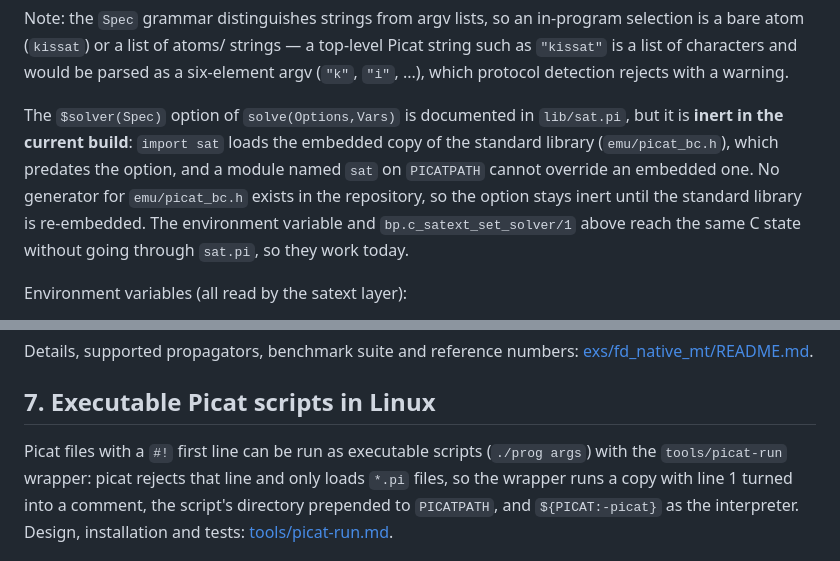
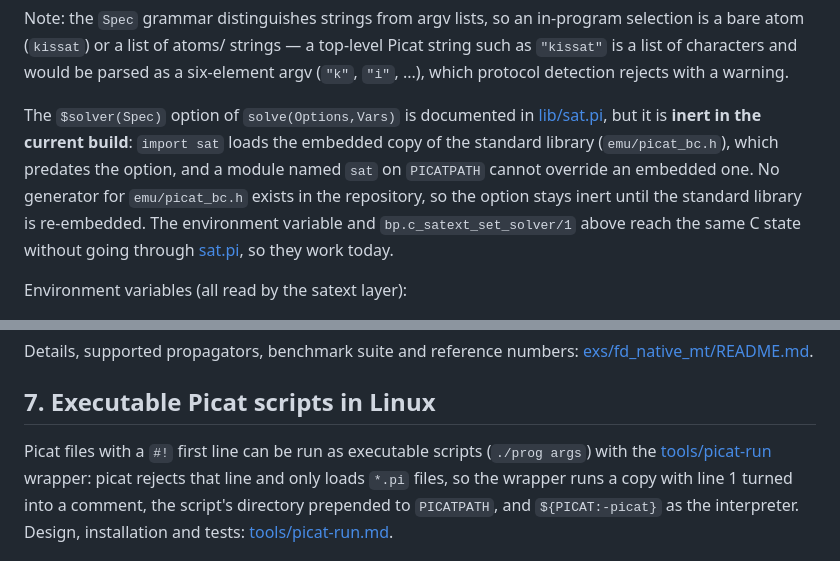
Before and after one commit to picat-lang/Picat, a Markdown page: README.md, 2 parts joined by grey strips. Drawn GitHub-style.

```diff
--- a/README.md
+++ b/README.md
@@ -45,14 +45,14 @@ characters and would be parsed as a six-element argv (`"k"`, `"i"`,
 ...), which protocol detection rejects with a warning.
 
 The `$solver(Spec)` option of `solve(Options,Vars)` is documented in
-`lib/sat.pi`, but it is **inert in the current build**: `import sat`
+[lib/sat.pi](lib/sat.pi), but it is **inert in the current build**: `import sat`
 loads the embedded copy of the standard library (`emu/picat_bc.h`),
 which predates the option, and a module named `sat` on `PICATPATH`
 cannot override an embedded one. No generator for `emu/picat_bc.h`
 exists in the repository, so the option stays inert until the standard
 library is re-embedded. The environment
 variable and `bp.c_satext_set_solver/1` above reach the same C state
-without going through `sat.pi`, so they work today.
+without going through [sat.pi](lib/sat.pi), so they work today.
 
 Environment variables (all read by the satext layer):
 
@@ -340,7 +346,7 @@ Details, supported propagators, benchmark suite and reference numbers:
 ## 7. Executable Picat scripts in Linux
 
 Picat files with a `#!` first line can be run as executable scripts
-(`./prog args`) with the `tools/picat-run` wrapper: picat rejects that
+(`./prog args`) with the [tools/picat-run](tools/picat-run) wrapper: picat rejects that
 line and only loads `*.pi` files, so the wrapper runs a copy with line 1
 turned into a comment, the script's directory prepended to `PICATPATH`,
 and `${PICAT:-picat}` as the interpreter. Design, installation and
```
Also changed, not shown: other parts of README.md (+25 -19 lines).
